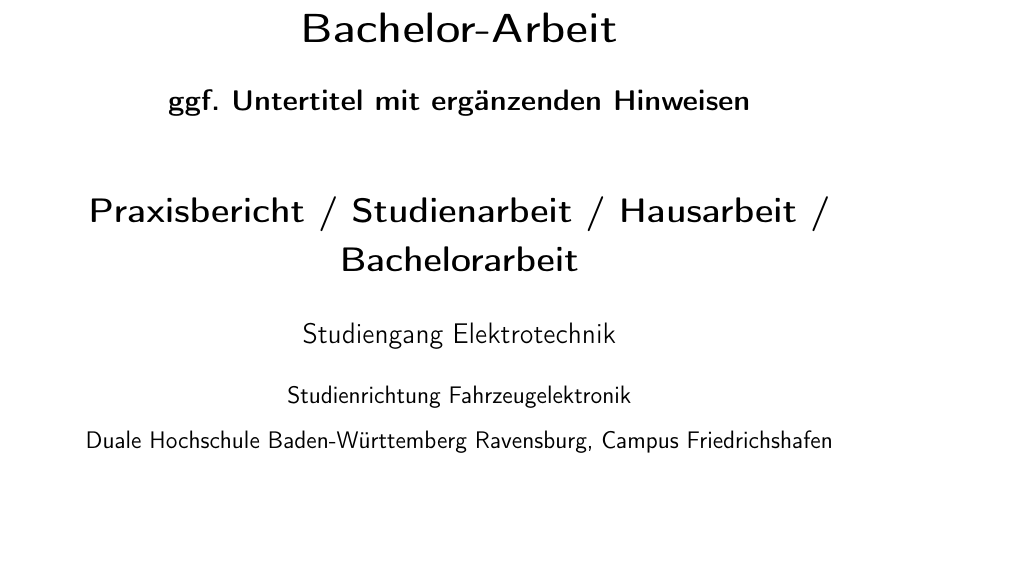
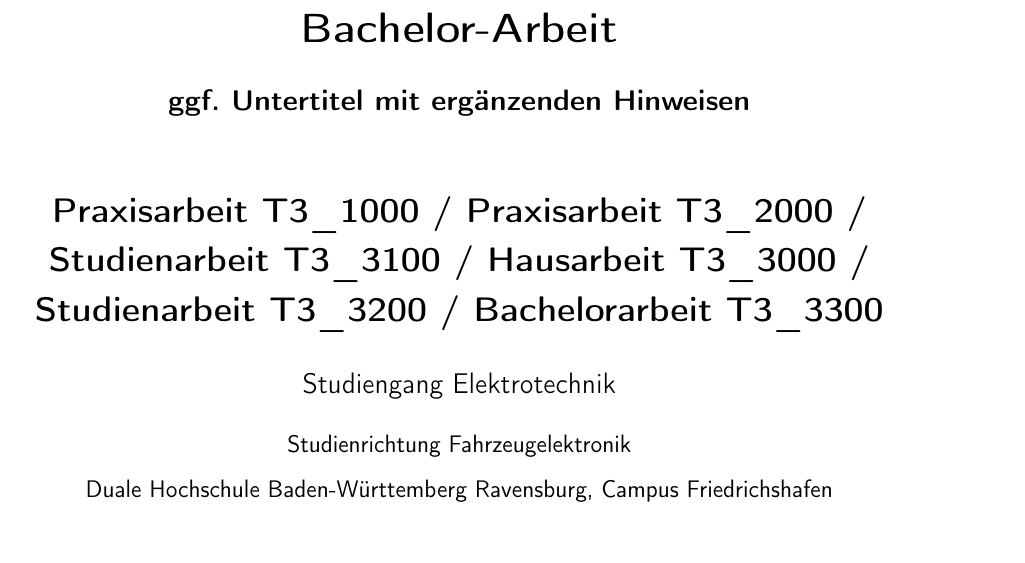
Before and after one commit to tkibler/vorlage_latex_doku, a LaTeX book (WissBer_PA_SA_BA.tex): part of page 1 of 35, cut so that both start at the same text, the shorter picture padded with empty space. Compiled offline with pdfLaTeX.

Commit message:
Minor corrections

```diff
--- a/WissBer_PA_SA_BA.tex
+++ b/WissBer_PA_SA_BA.tex
@@ -149,7 +149,7 @@
 
 \newcommand{\titel}{Titel der Praxis- / Studien- / Haus- oder Bachelor-Arbeit}
 \newcommand{\untertitel}{ggf. Untertitel mit ergänzenden Hinweisen}
-\newcommand{\arbeit}{Praxisbericht / Studienarbeit / Hausarbeit / Bachelorarbeit}
+\newcommand{\arbeit}{Praxisarbeit T3\_1000 / Praxisarbeit T3\_2000 / Studienarbeit T3\_3100 / Hausarbeit T3\_3000 / Studienarbeit T3\_3200 / Bachelorarbeit T3\_3300}
 \newcommand{\studiengang}{Elektrotechnik}
 \newcommand{\studienrichtung}{Fahrzeugelektronik}
 \newcommand{\studienschwerpunkt}{}
```
